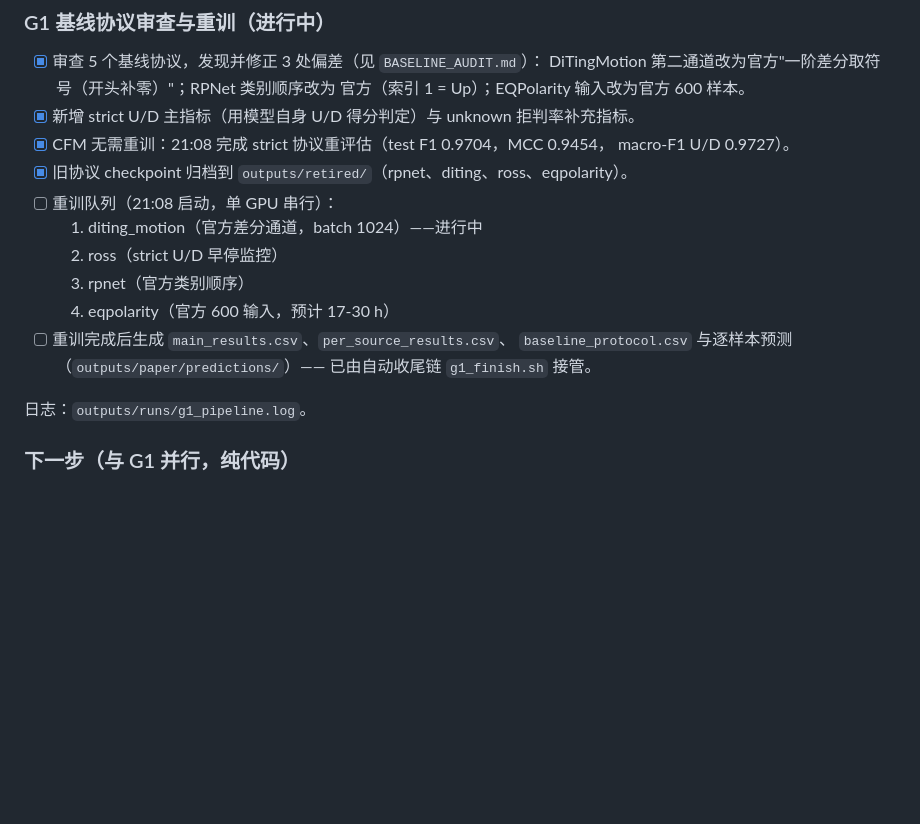
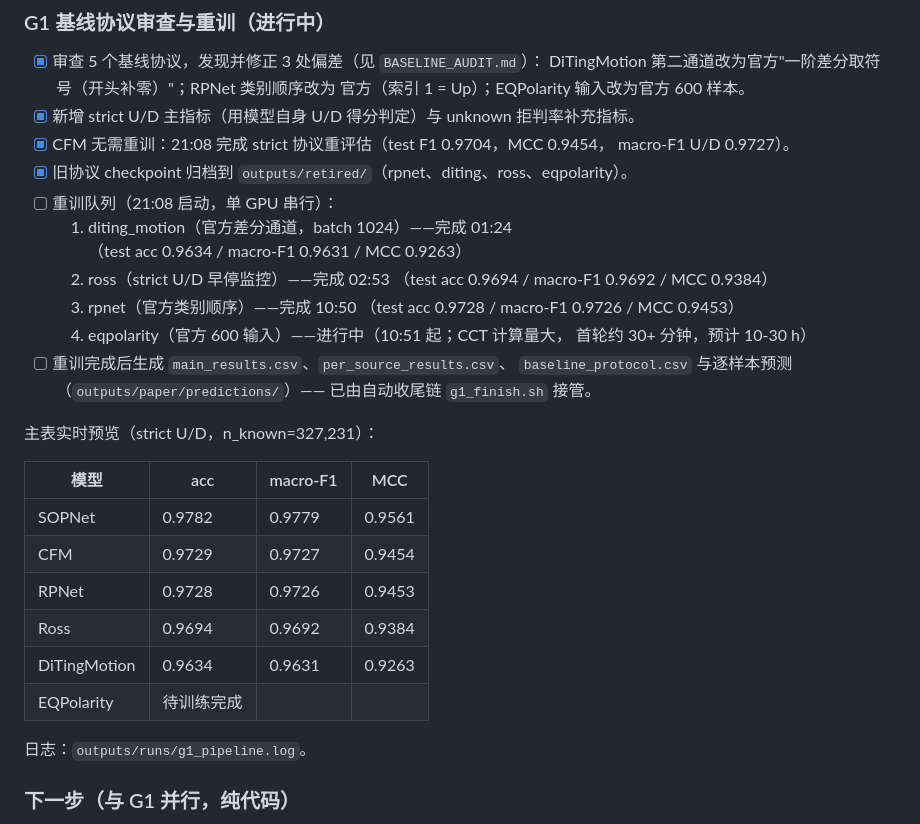
Before and after one commit to Chuan1937/SOPNet, a Markdown page: docs/paper/EXPERIMENT_LOG.md, the part around the change. Rendered like a GitHub page; blank space fills up the shorter version.

```diff
--- a/docs/paper/EXPERIMENT_LOG.md
+++ b/docs/paper/EXPERIMENT_LOG.md
@@ -14,13 +14,28 @@
   macro-F1 U/D 0.9727）。
 - [x] 旧协议 checkpoint 归档到 `outputs/retired/`（rpnet、diting、ross、eqpolarity）。
 - [ ] 重训队列（21:08 启动，单 GPU 串行）：
-  1. diting_motion（官方差分通道，batch 1024）——进行中
-  2. ross（strict U/D 早停监控）
-  3. rpnet（官方类别顺序）
-  4. eqpolarity（官方 600 输入，预计 17-30 h）
+  1. diting_motion（官方差分通道，batch 1024）——完成 01:24
+     （test acc 0.9634 / macro-F1 0.9631 / MCC 0.9263）
+  2. ross（strict U/D 早停监控）——完成 02:53
+     （test acc 0.9694 / macro-F1 0.9692 / MCC 0.9384）
+  3. rpnet（官方类别顺序）——完成 10:50
+     （test acc 0.9728 / macro-F1 0.9726 / MCC 0.9453）
+  4. eqpolarity（官方 600 输入）——进行中（10:51 起；CCT 计算量大，
+     首轮约 30+ 分钟，预计 10-30 h）
 - [ ] 重训完成后生成 `main_results.csv`、`per_source_results.csv`、
   `baseline_protocol.csv` 与逐样本预测（`outputs/paper/predictions/`）——
   已由自动收尾链 `g1_finish.sh` 接管。
+
+主表实时预览（strict U/D，n_known=327,231）：
+
+| 模型 | acc | macro-F1 | MCC |
+|---|---|---|---|
+| SOPNet | 0.9782 | 0.9779 | 0.9561 |
+| CFM | 0.9729 | 0.9727 | 0.9454 |
+| RPNet | 0.9728 | 0.9726 | 0.9453 |
+| Ross | 0.9694 | 0.9692 | 0.9384 |
+| DiTingMotion | 0.9634 | 0.9631 | 0.9263 |
+| EQPolarity | 待训练完成 | | |
 
 日志：`outputs/runs/g1_pipeline.log`。
 
```
Also changed, not shown: docs/paper/RESULT_VERIFICATION.md (+23 -0 lines).
